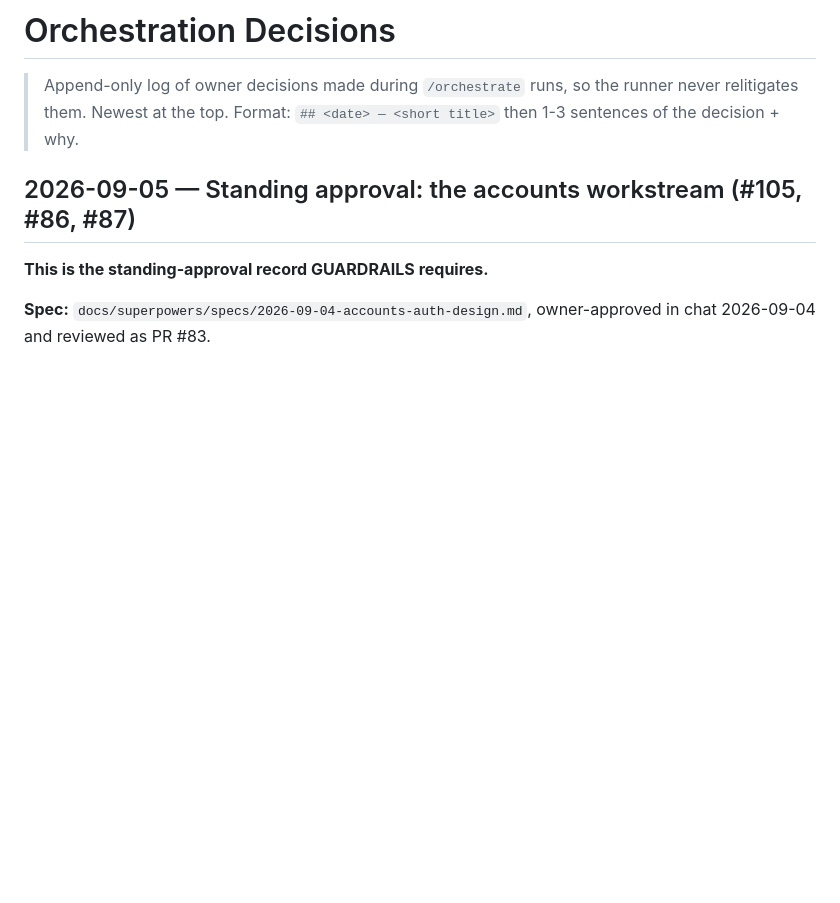
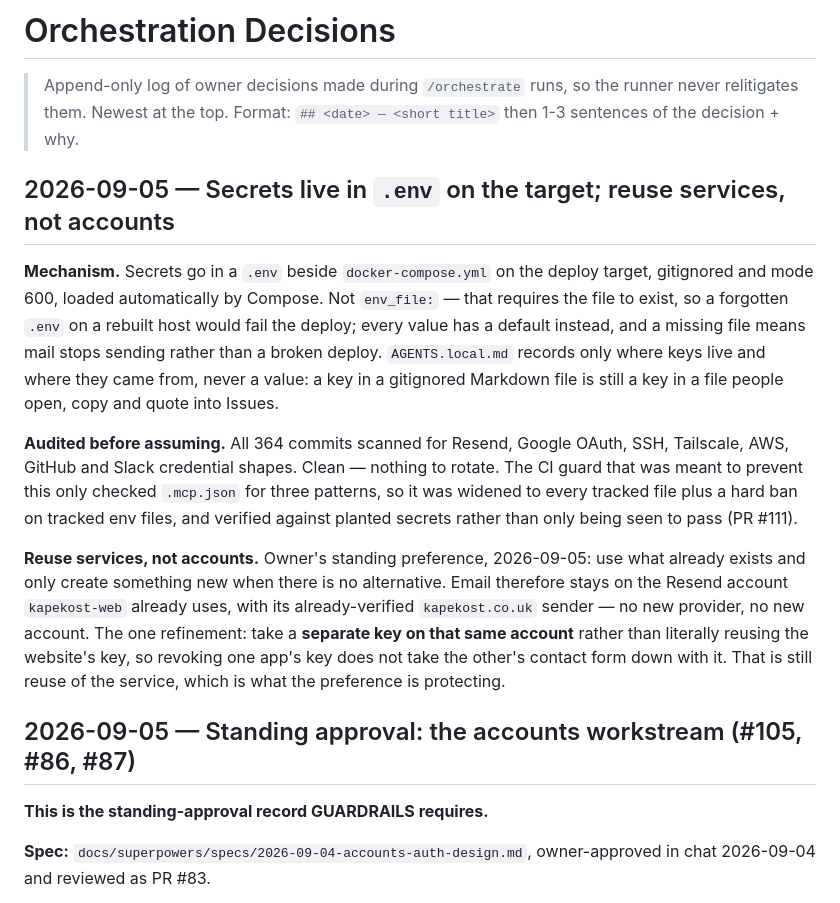
Before and after one commit to kapekost/workout-tracker, a Markdown page: docs/orchestration/DECISIONS.md, the part around the change. Rendered like a GitHub page; blank space fills up the shorter version.

Commit message:
orchestration: record the secrets mechanism and the reuse-services preference
Co-Authored-By: Claude Opus 5 <noreply@anthropic.com>
Claude-Session: https://claude.ai/code/session_01AHLFBDedoKJcJnby9vR6YD

```diff
--- a/docs/orchestration/DECISIONS.md
+++ b/docs/orchestration/DECISIONS.md
@@ -2,6 +2,29 @@
 
 > Append-only log of owner decisions made during `/orchestrate` runs, so the runner never relitigates
 > them. Newest at the top. Format: `## <date> — <short title>` then 1-3 sentences of the decision + why.
+
+## 2026-09-05 — Secrets live in `.env` on the target; reuse services, not accounts
+
+**Mechanism.** Secrets go in a `.env` beside `docker-compose.yml` on the deploy target, gitignored
+and mode 600, loaded automatically by Compose. Not `env_file:` — that requires the file to exist, so
+a forgotten `.env` on a rebuilt host would fail the deploy; every value has a default instead, and a
+missing file means mail stops sending rather than a broken deploy. `AGENTS.local.md` records only
+where keys live and where they came from, never a value: a key in a gitignored Markdown file is
+still a key in a file people open, copy and quote into Issues.
+
+**Audited before assuming.** All 364 commits scanned for Resend, Google OAuth, SSH, Tailscale, AWS,
+GitHub and Slack credential shapes. Clean — nothing to rotate. The CI guard that was meant to
+prevent this only checked `.mcp.json` for three patterns, so it was widened to every tracked file
+plus a hard ban on tracked env files, and verified against planted secrets rather than only being
+seen to pass (PR #111).
+
+**Reuse services, not accounts.** Owner's standing preference, 2026-09-05: use what already exists
+and only create something new when there is no alternative. Email therefore stays on the Resend
+account `kapekost-web` already uses, with its already-verified `kapekost.co.uk` sender — no new
+provider, no new account. The one refinement: take a **separate key on that same account** rather
+than literally reusing the website's key, so revoking one app's key does not take the other's
+contact form down with it. That is still reuse of the service, which is what the preference is
+protecting.
 
 ## 2026-09-05 — Standing approval: the accounts workstream (#105, #86, #87)
 
```
